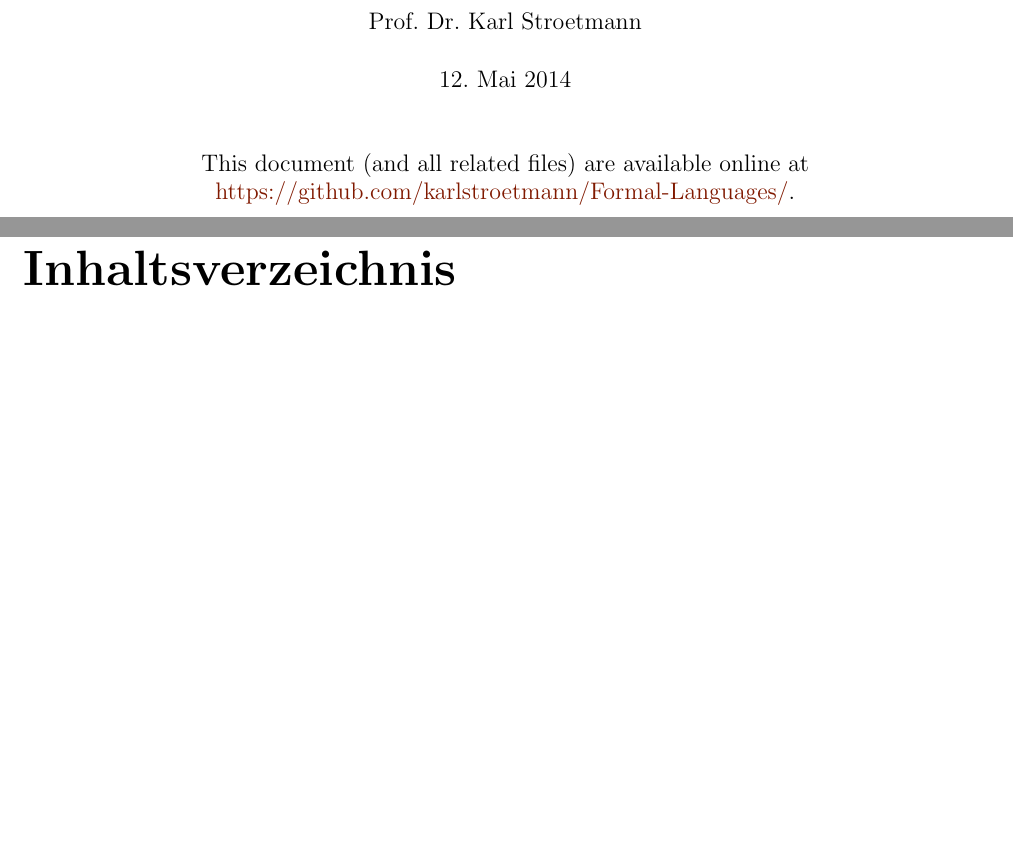
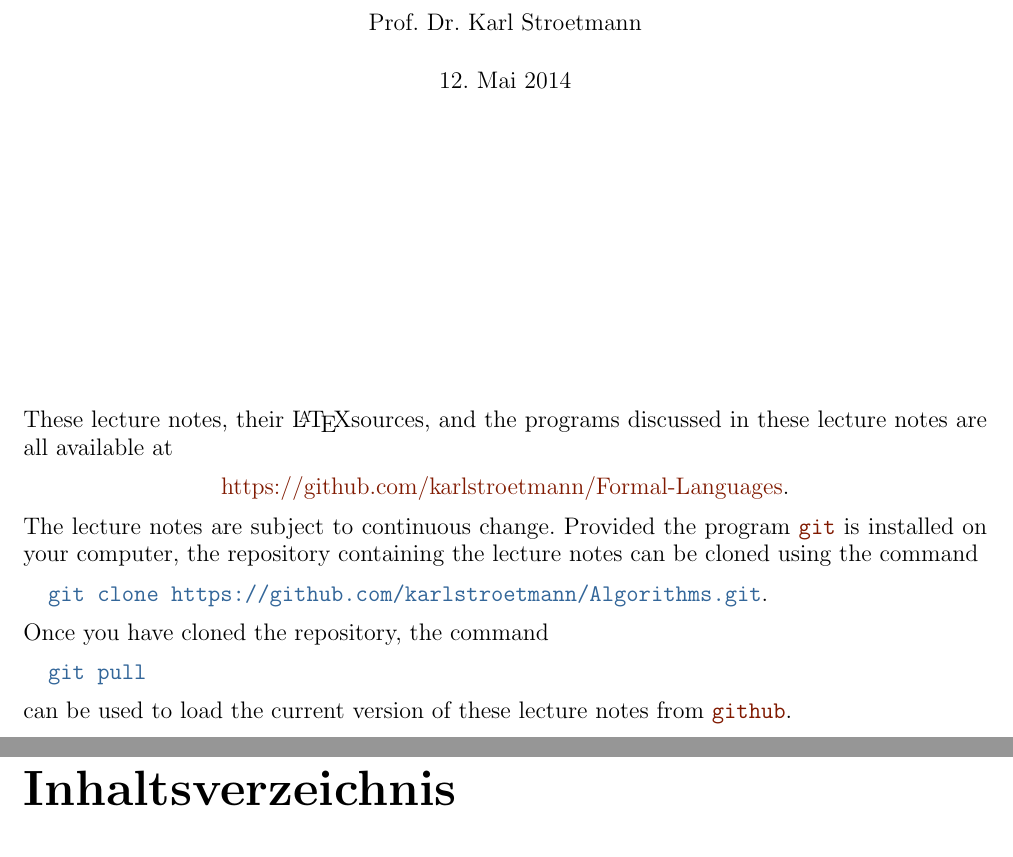
Before and after one commit to karlstroetmann/Formal-Languages, a LaTeX thesis (Lecture-Notes/formal-languages.tex): two parts of pages 1 and 2 of 297, joined at a grey line, cut so that both start at the same text, the shorter picture padded with empty space. Compiled offline with pdfLaTeX; the source files are stored in an older character set and shown here as Unicode.

Commit message:
added remark concerning pull requests

```diff
--- a/Lecture-Notes/formal-languages.tex
+++ b/Lecture-Notes/formal-languages.tex
@@ -137,8 +137,29 @@
       --- Spring 2014 --- \\[0.3cm]
       DHBW Mannheim}
 \author{Prof.~Dr.~Karl Stroetmann}
-\date{\today \\[1cm]
-This document (and all related files) are available online at \href{https://github.com/karlstroetmann/Formal-Languages/}{https://github.com/karlstroetmann/Formal-Languages/}.
+\date{\today \\[5.5cm]
+\noindent
+\begin{minipage}[t]{1.0\linewidth}
+These lecture notes, their \LaTeX sources, and the programs discussed in these lecture notes are all available at
+\\[0.2cm]
+\hspace*{\fill}
+\href{https://github.com/karlstroetmann/Formal-Languages/}{https://github.com/karlstroetmann/Formal-Languages}.
+\hspace*{\fill}
+\\[0.2cm]
+The lecture notes are subject to continuous change.  Provided the program \href{http://git-scm.com/download}{\texttt{git}}
+is installed on your computer, the repository containing the lecture notes can be cloned using the command
+\\[0.2cm]
+\hspace*{0.3cm}
+\textcolor{amethyst}{\texttt{git clone https://github.com/karlstroetmann/Algorithms.git}}.
+\\[0.2cm]
+Once you have cloned the repository, the command
+\\[0.2cm]
+\hspace*{0.3cm}
+\textcolor{amethyst}{\texttt{git pull}}
+\\[0.2cm]
+can be used to load the current version of these lecture notes from
+\href{https://github.com}{\texttt{github}}.
+\end{minipage}
 }
 
 \includeonly{introduction, regulaere-ausdruecke, jflex, finite-state-machines, minimization,
```
